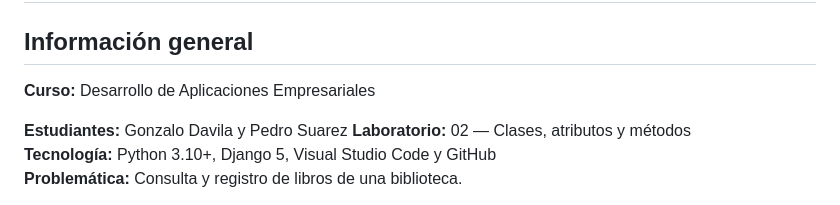
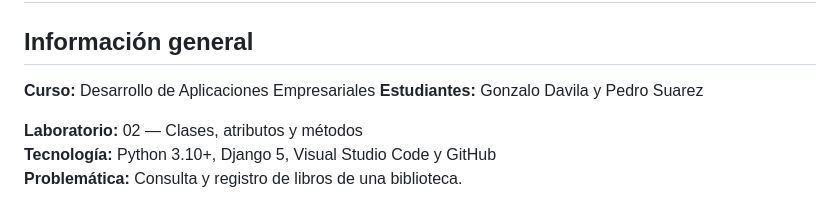
Before and after one commit to PedroJrSuarez/Desarrollo-de-Aplicaciones-Empresariales, a Markdown page: Laboratorio 02/MYDJANGO-main/README.md, the part around the change. Drawn GitHub-style.

```diff
--- a/Laboratorio 02/MYDJANGO-main/README.md
+++ b/Laboratorio 02/MYDJANGO-main/README.md
@@ -3,8 +3,8 @@
 ## Información general
 
 **Curso:** Desarrollo de Aplicaciones Empresariales
+**Estudiantes:** Gonzalo Davila y Pedro Suarez
 
-**Estudiantes:** Gonzalo Davila y Pedro Suarez
 **Laboratorio:** 02 — Clases, atributos y métodos
 **Tecnología:** Python 3.10+, Django 5, Visual Studio Code y GitHub
 **Problemática:** Consulta y registro de libros de una biblioteca.
```
